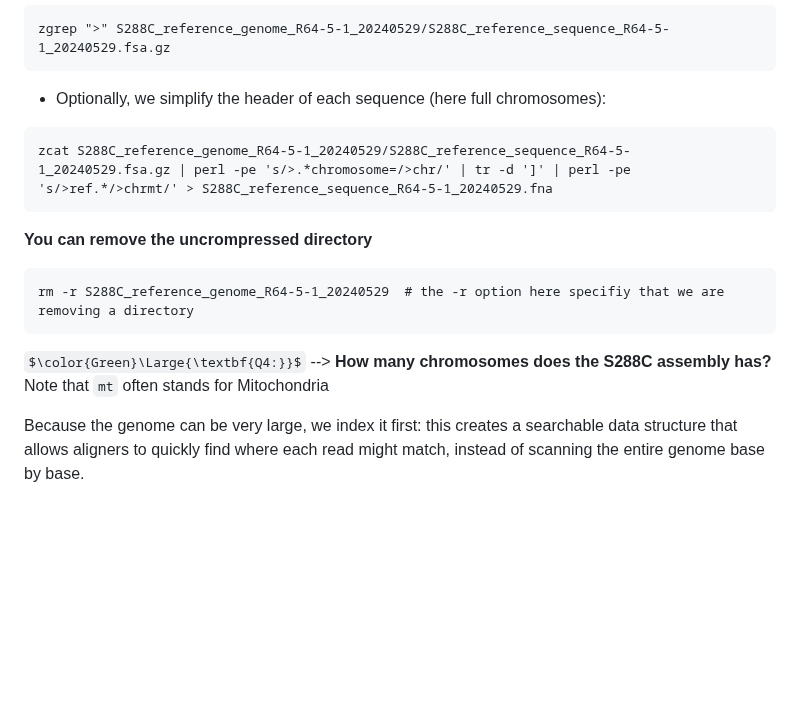
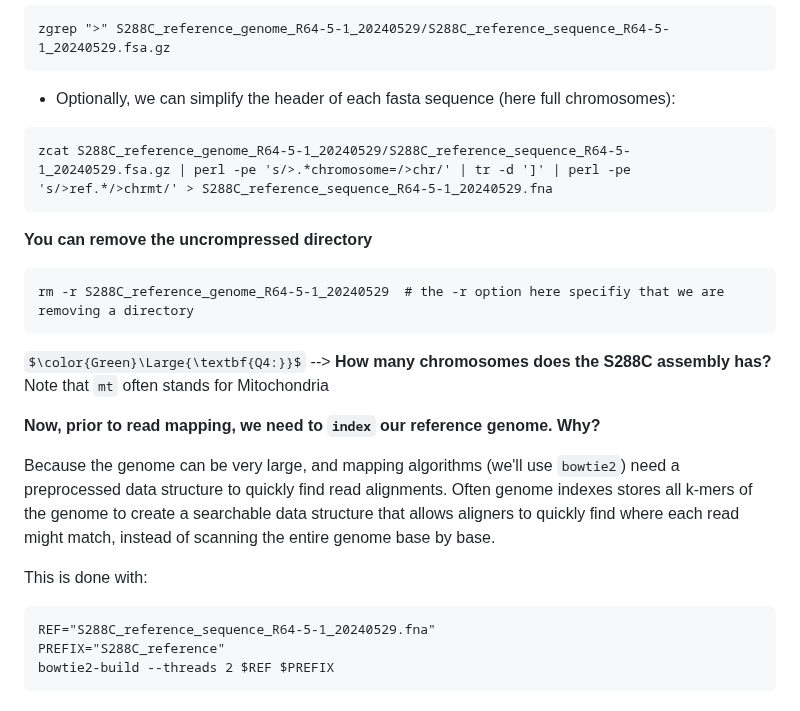
Before and after one commit to tbadet/teaching, a Markdown page: Bioinformatic_tools/Course_2/README.md, the part around the change. Drawn GitHub-style; some formulas as TeX source; blank space fills up the shorter version.

````diff
--- a/Bioinformatic_tools/Course_2/README.md
+++ b/Bioinformatic_tools/Course_2/README.md
@@ -199,7 +199,7 @@ You should now see a `S288C_reference_genome_R64-5-1_20240529` folder with insid
 zgrep ">" S288C_reference_genome_R64-5-1_20240529/S288C_reference_sequence_R64-5-1_20240529.fsa.gz
 ```
 
-- Optionally, we simplify the header of each sequence (here full chromosomes):
+- Optionally, we can simplify the header of each fasta sequence (here full chromosomes):
 ```
 zcat S288C_reference_genome_R64-5-1_20240529/S288C_reference_sequence_R64-5-1_20240529.fsa.gz | perl -pe 's/>.*chromosome=/>chr/' | tr -d ']' | perl -pe 's/>ref.*/>chrmt/' > S288C_reference_sequence_R64-5-1_20240529.fna
 ```
@@ -213,4 +213,13 @@ $\color{Green}\Large{\textbf{Q4:}}$ --> **How many chromosomes does the S288C as
 Note that `mt` often stands for Mitochondria
 
 
-Because the genome can be very large, we index it first: this creates a searchable data structure that allows aligners to quickly find where each read might match, instead of scanning the entire genome base by base.
+**Now, prior to read mapping, we need to `index` our reference genome. Why?**
+
+Because the genome can be very large, and mapping algorithms (we'll use `bowtie2`) need a preprocessed data structure to quickly find read alignments. Often genome indexes stores all k-mers of the genome to create a searchable data structure that allows aligners to quickly find where each read might match, instead of scanning the entire genome base by base.
+
+This is done with:
+```
+REF="S288C_reference_sequence_R64-5-1_20240529.fna"
+PREFIX="S288C_reference"
+bowtie2-build --threads 2 $REF $PREFIX
+```
````
